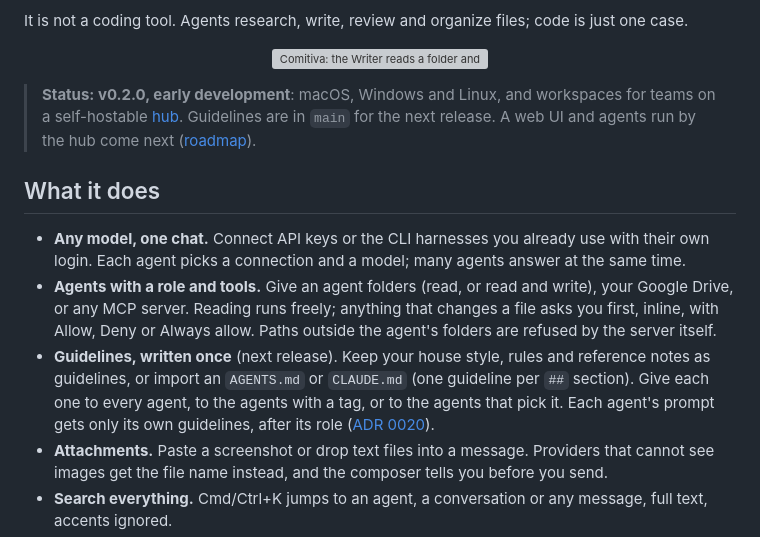
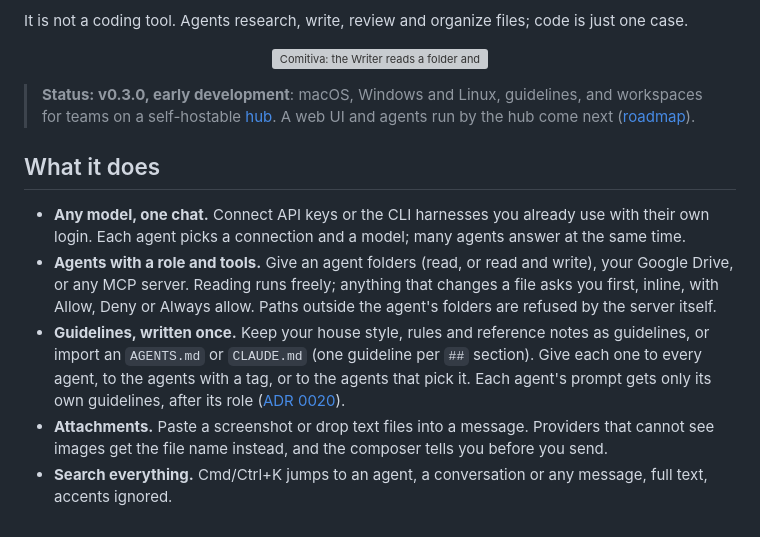
Before and after one commit to comitiva-dev/comitiva, a Markdown page: README.md, the part around the change. GitHub-like rendering; grey boxes are pictures that could not be loaded.

Commit message:
docs: guidelines ship in v0.3.0
Co-Authored-By: Claude Opus 5.5 <noreply@anthropic.com>
Claude-Session: https://claude.ai/code/session_01P6J91uLq16pL451tPLQQ6k

```diff
--- a/README.md
+++ b/README.md
@@ -17,13 +17,13 @@ It is not a coding tool. Agents research, write, review and organize files; code
   <img src="docs/images/demo.gif" alt="Comitiva: the Writer reads a folder and asks before saving a file, while the Researcher and the Reviewer answer at the same time" width="900">
 </p>
 
-> **Status: v0.2.0, early development**: macOS, Windows and Linux, and workspaces for teams on a self-hostable [hub](https://github.com/comitiva-dev/hub). Guidelines are in `main` for the next release. A web UI and agents run by the hub come next ([roadmap](CONTRIBUTING.md#roadmap)).
+> **Status: v0.3.0, early development**: macOS, Windows and Linux, guidelines, and workspaces for teams on a self-hostable [hub](https://github.com/comitiva-dev/hub). A web UI and agents run by the hub come next ([roadmap](CONTRIBUTING.md#roadmap)).
 
 ## What it does
 
 - **Any model, one chat.** Connect API keys or the CLI harnesses you already use with their own login. Each agent picks a connection and a model; many agents answer at the same time.
 - **Agents with a role and tools.** Give an agent folders (read, or read and write), your Google Drive, or any MCP server. Reading runs freely; anything that changes a file asks you first, inline, with Allow, Deny or Always allow. Paths outside the agent's folders are refused by the server itself.
-- **Guidelines, written once** (next release). Keep your house style, rules and reference notes as guidelines, or import an `AGENTS.md` or `CLAUDE.md` (one guideline per `##` section). Give each one to every agent, to the agents with a tag, or to the agents that pick it. Each agent's prompt gets only its own guidelines, after its role ([ADR 0020](docs/adr/0020-guidelines.md)).
+- **Guidelines, written once.** Keep your house style, rules and reference notes as guidelines, or import an `AGENTS.md` or `CLAUDE.md` (one guideline per `##` section). Give each one to every agent, to the agents with a tag, or to the agents that pick it. Each agent's prompt gets only its own guidelines, after its role ([ADR 0020](docs/adr/0020-guidelines.md)).
 - **Attachments.** Paste a screenshot or drop text files into a message. Providers that cannot see images get the file name instead, and the composer tells you before you send.
 - **Search everything.** Cmd/Ctrl+K jumps to an agent, a conversation or any message, full text, accents ignored.
 - **Know what it costs.** Every run's tokens and cost, by connection, agent and model, with your own price corrections and a CSV export.
```
Also changed, not shown: CONTRIBUTING.md (+1 -1 lines), docs/STATUS.md (+1 -1 lines).
